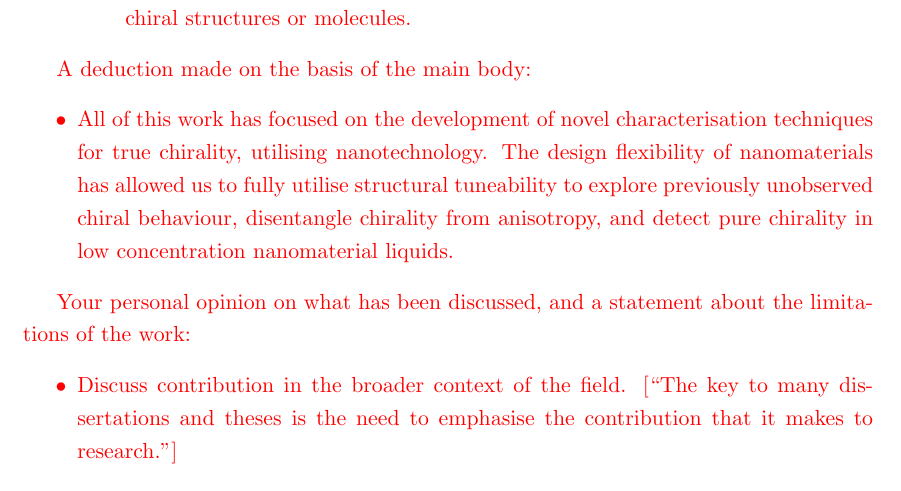
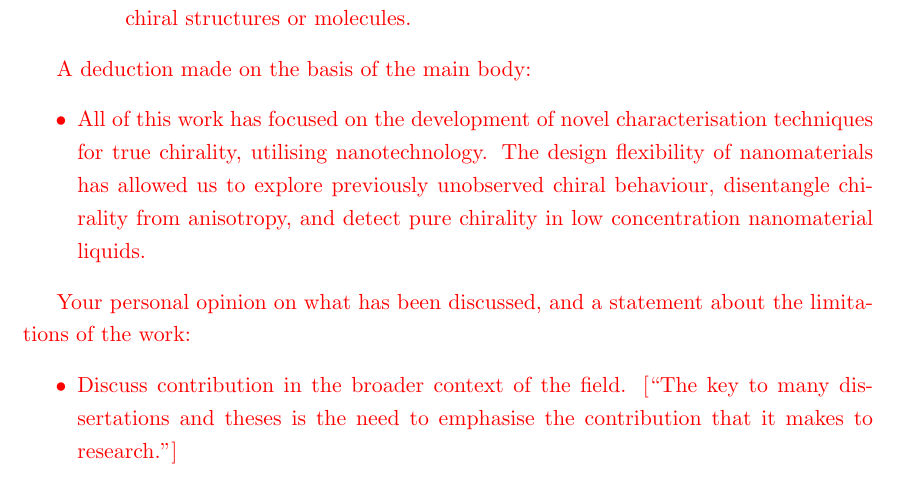
Before and after one commit to jtc42/ThesisUoB, a LaTeX thesis (main.tex, which reads sections/Conclusions.tex): part of page 75 of 102, cut so that both start at the same text. Compiled offline with pdfLaTeX.

Commit message:
Minor wording tweak

```diff
--- a/sections/Conclusions.tex
+++ b/sections/Conclusions.tex
@@ -26,7 +26,7 @@ A summary of the main part of the text:
 
 A deduction made on the basis of the main body:
 \begin{itemize}
-    \item All of this work has focused on the development of novel characterisation techniques for true chirality, utilising nanotechnology. The design flexibility of nanomaterials has allowed us to fully utilise structural tuneability to explore previously unobserved chiral behaviour, disentangle chirality from anisotropy, and detect pure chirality in low concentration nanomaterial liquids.
+    \item All of this work has focused on the development of novel characterisation techniques for true chirality, utilising nanotechnology. The design flexibility of nanomaterials has allowed us to explore previously unobserved chiral behaviour, disentangle chirality from anisotropy, and detect pure chirality in low concentration nanomaterial liquids.
 \end{itemize}
 
 Your personal opinion on what has been discussed, and a statement about the limitations of the work:
```
Also changed, not shown: sections/Conclusions.tex (1 more changed lines).
